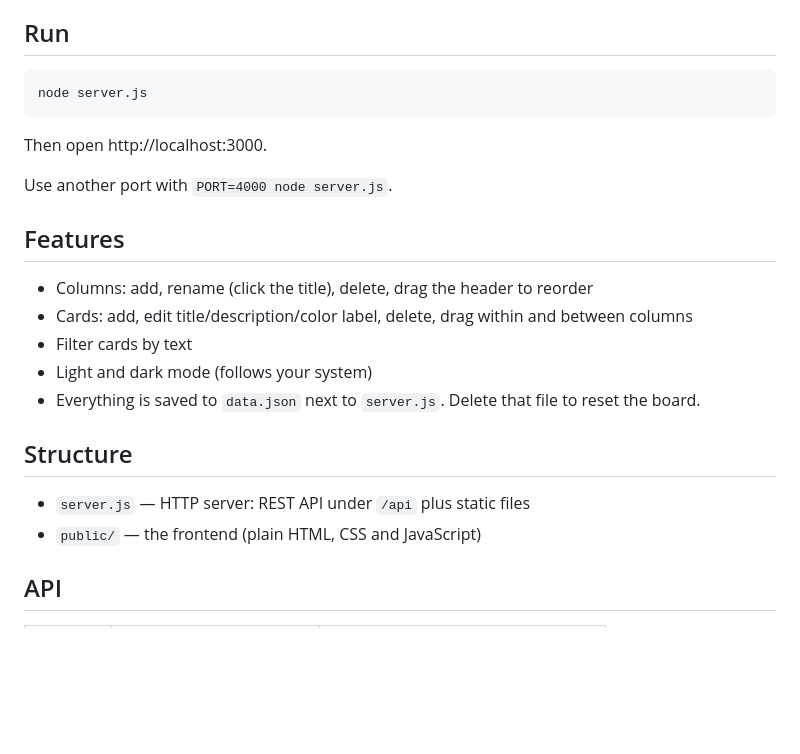
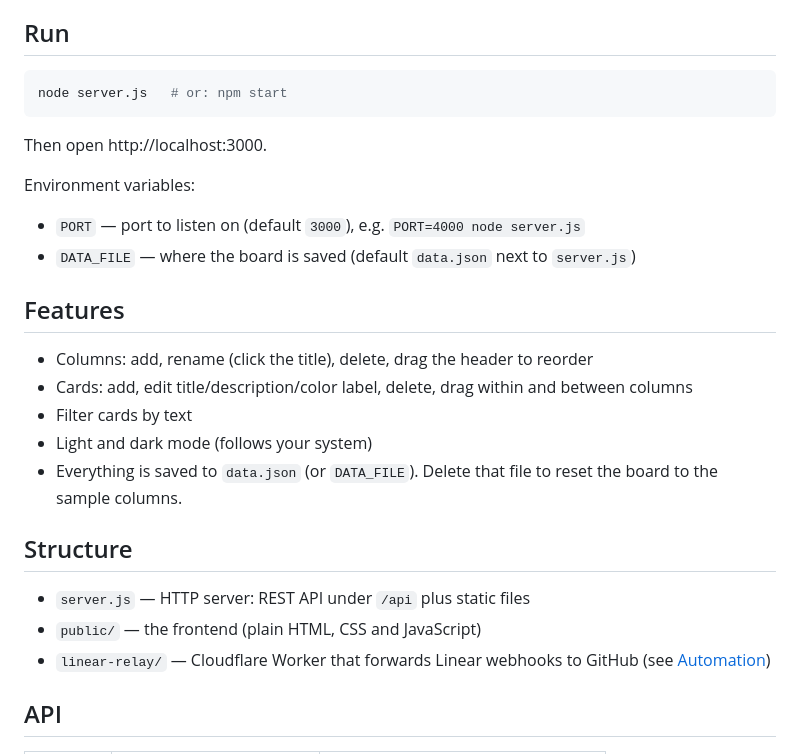
Before and after one commit to theitimpostor/kanban-board, a Markdown page: README.md, the part around one of its changes. GitHub-like rendering; blank space fills up the shorter version.

````diff
--- a/README.md
+++ b/README.md
@@ -5,12 +5,15 @@ A small Kanban board you run locally. No dependencies: just Node.js (16+).
 ## Run
 
 ```bash
-node server.js
+node server.js   # or: npm start
 ```
 
 Then open http://localhost:3000.
 
-Use another port with `PORT=4000 node server.js`.
+Environment variables:
+
+- `PORT` — port to listen on (default `3000`), e.g. `PORT=4000 node server.js`
+- `DATA_FILE` — where the board is saved (default `data.json` next to `server.js`)
 
 ## Features
 
@@ -18,12 +21,13 @@ Use another port with `PORT=4000 node server.js`.
 - Cards: add, edit title/description/color label, delete, drag within and between columns
 - Filter cards by text
 - Light and dark mode (follows your system)
-- Everything is saved to `data.json` next to `server.js`. Delete that file to reset the board.
+- Everything is saved to `data.json` (or `DATA_FILE`). Delete that file to reset the board to the sample columns.
 
 ## Structure
 
 - `server.js` — HTTP server: REST API under `/api` plus static files
 - `public/` — the frontend (plain HTML, CSS and JavaScript)
+- `linear-relay/` — Cloudflare Worker that forwards Linear webhooks to GitHub (see [Automation](#automation))
 
 ## API
 
````
Also changed, not shown: other parts of README.md (+14 -2 lines).
